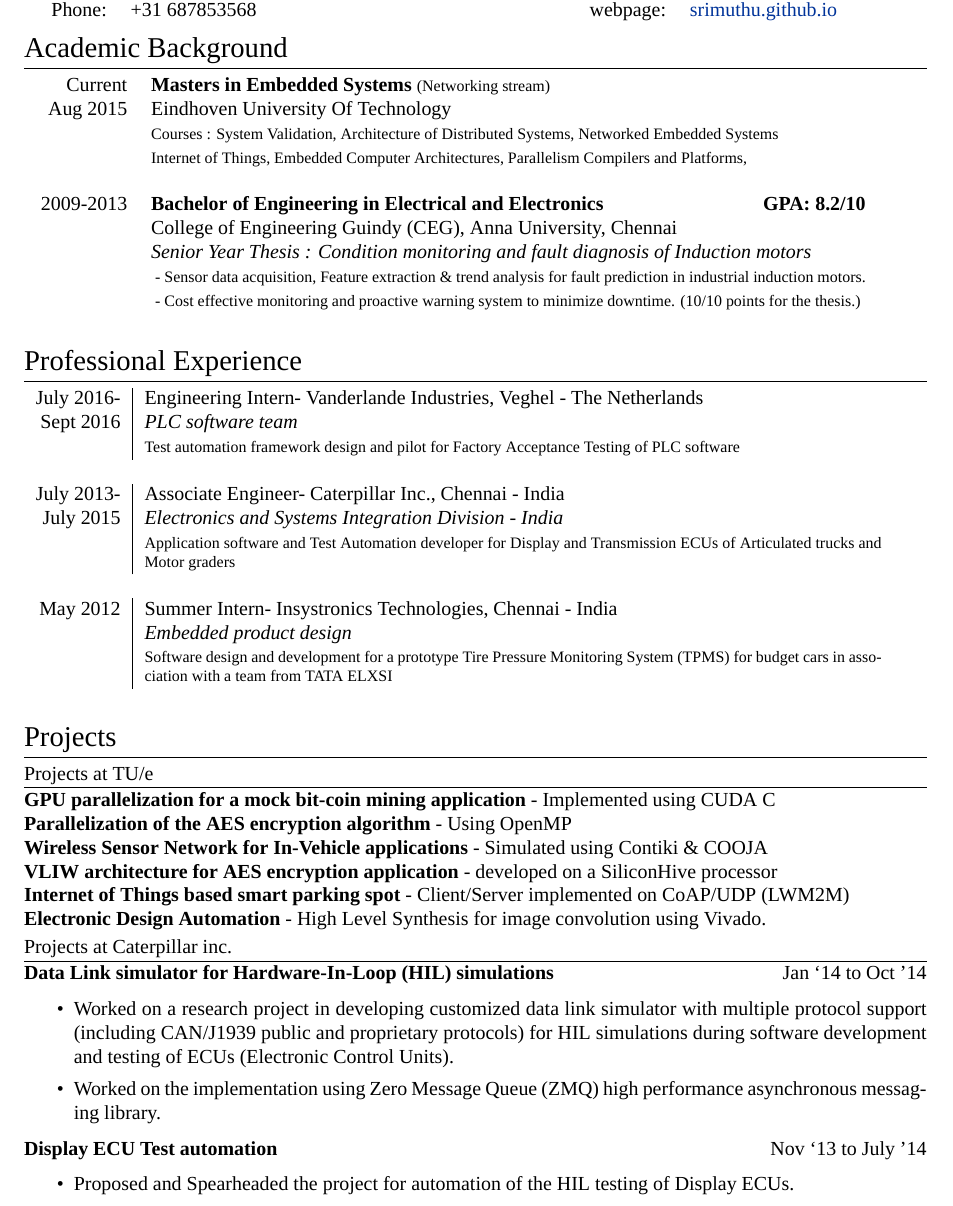
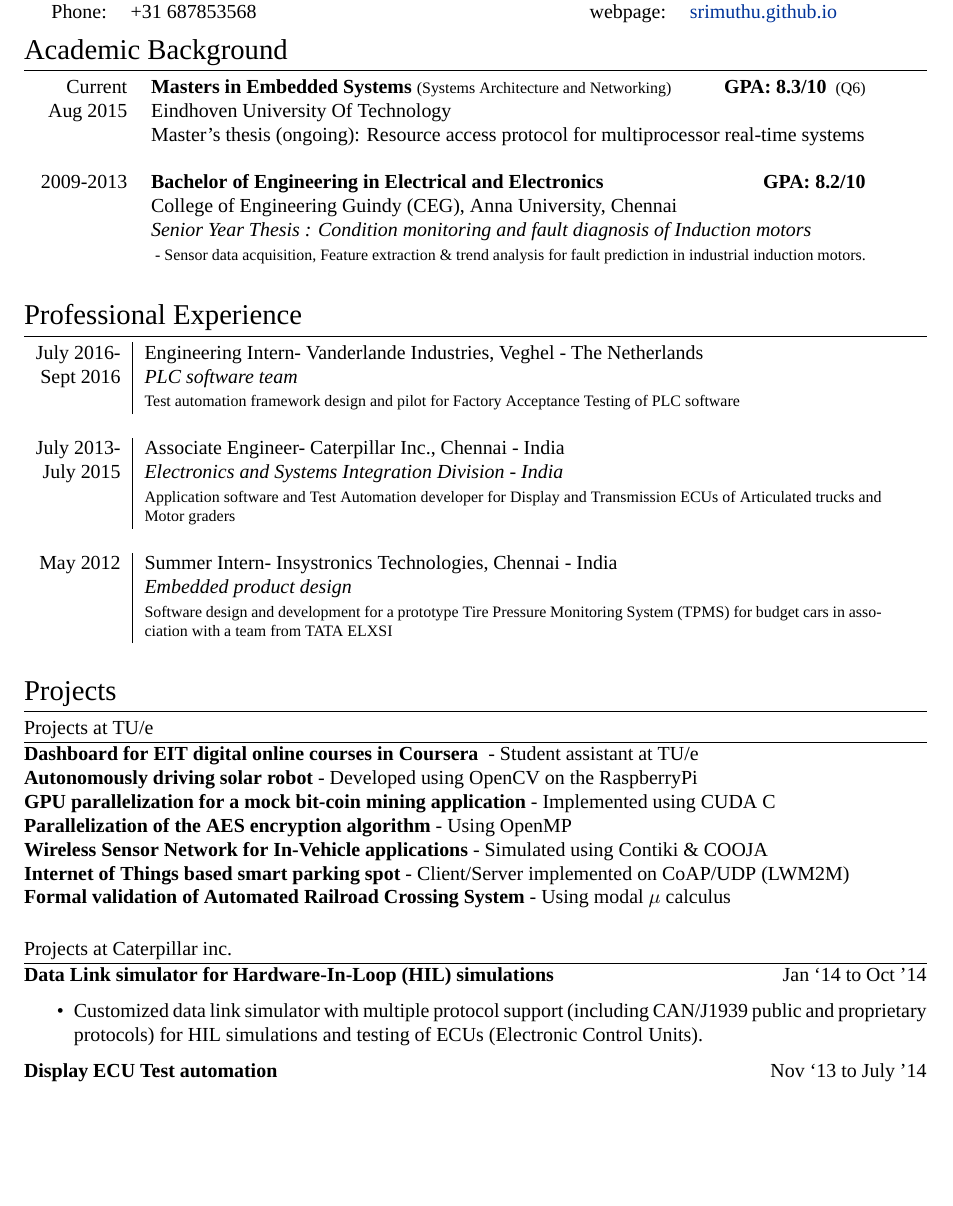
Before and after one commit to srimuthu/resume, a LaTeX CV (SMNM_cv_2pg.tex): part of page 1 of 2, cut so that both start at the same text, the shorter picture padded with empty space. Compiled offline with XeLaTeX; a missing font is replaced by an installed copy or a similar font.

Commit message:
Updated resume with student assistantship

```diff
--- a/SMNM_cv_2pg.tex
+++ b/SMNM_cv_2pg.tex
@@ -24,7 +24,7 @@
 %----------------------------------------------------------------------------------------
 
 \documentclass[a4paper,10pt]{article} % Default font size and paper size
-
+\usepackage{amsmath}
 \usepackage{fontspec} % For loading fonts
 \defaultfontfeatures{Mapping=tex-text}
 \setmainfont[SmallCapsFont = Fontin SmallCaps]{Fontin-Regular} % Main document font
@@ -77,17 +77,18 @@
 %\section{Education}
 
 \begin{tabular}{rl}
-\ Current & \textbf{Masters in Embedded Systems} \footnotesize{(Networking stream)}\\
+\ Current & \textbf{Masters in Embedded Systems} \footnotesize{(Systems Architecture and Networking)} \hfill \normalsize \textbf{GPA: 8.3/10}         \footnotesize{ (Q6)}\\
 \ Aug 2015 & Eindhoven University Of Technology\\
-& \footnotesize{Courses : System Validation, Architecture of Distributed Systems, Networked Embedded Systems}\\
-& \footnotesize{Internet of Things, Embedded Computer Architectures, Parallelism Compilers and Platforms,}\\
+& Master's thesis (ongoing): Resource access protocol for multiprocessor real-time systems\\
+%& \footnotesize{Courses : System Validation, Architecture of Distributed Systems, Networked Embedded Systems}\\
+%& \footnotesize{Internet of Things, Embedded Computer Architectures, Parallelism Compilers and Platforms,}\\
 %& \footnotesize{Real Time Systems, Electronic Design Automation, Verification of Security Protocols}
 &\\
 \ 2009-2013 & \textbf{Bachelor of Engineering in Electrical and Electronics} \hfill \textbf{GPA: 8.2/10}\\
 & College of Engineering Guindy (CEG), Anna University, Chennai\\
 &  \emph{Senior Year Thesis : Condition monitoring and fault diagnosis of Induction motors}\\
 &  \footnotesize{ - Sensor data acquisition, Feature extraction \& trend analysis for fault prediction in industrial induction motors.}\\
-& \footnotesize{ - Cost effective monitoring and proactive warning system to minimize downtime. (10/10 points for the thesis.)}\\
+%& \footnotesize{ - Cost effective monitoring and proactive warning system to minimize downtime. (10/10 points for the thesis.)}\\
 &\\
 %------------------------------------------------
 %\ 2007-2009 & Higher Secondary Education \hfill \textbf{Aggregate: 97.58\%}\\
@@ -141,20 +142,21 @@
 
 \section{Projects}
 \subsection{Projects at TU/e}
+\textbf{Dashboard for EIT digital online courses in Coursera } - Student assistant at TU/e\\
+\textbf{Autonomously driving solar robot} - Developed using OpenCV on the RaspberryPi\\
 \textbf{GPU parallelization for a mock bit-coin mining application} - Implemented using CUDA C\\
 \textbf{Parallelization of the AES encryption algorithm} - Using OpenMP\\
 \textbf{Wireless Sensor Network for In-Vehicle applications} - Simulated using Contiki \& COOJA\\
-\textbf{VLIW architecture for AES encryption application} - developed on a SiliconHive processor\\
+%\textbf{VLIW architecture for AES encryption application} - developed on a SiliconHive processor\\
 \textbf{Internet of Things based smart parking spot} - Client/Server implemented on CoAP/UDP (LWM2M)\\
-%\textbf{Formal validation of Automated Railroad Crossing System} - Using modal $\mu$ calculus\\
-\textbf{Electronic Design Automation} - High Level Synthesis for image convolution using Vivado.
+\textbf{Formal validation of Automated Railroad Crossing System} - Using modal $\mu$ calculus\\
+%\textbf{Electronic Design Automation} - High Level Synthesis for image convolution using Vivado.
 
 \subsection{Projects at Caterpillar inc.}
 
  \textbf{Data Link simulator for Hardware-In-Loop (HIL) simulations} \hfill Jan ‘14 to Oct '14
 \begin{itemize} \itemsep -2pt % Reduce space between items
-\item Worked on a research project in developing customized data link simulator with multiple protocol support (including CAN/J1939 public and proprietary protocols) for HIL simulations during software development and testing of ECUs (Electronic Control Units).
-\item Worked on the implementation using Zero Message Queue (ZMQ) high performance asynchronous messaging library.
+\item Customized data link simulator with multiple protocol support (including CAN/J1939 public and proprietary protocols) for HIL simulations and testing of ECUs (Electronic Control Units).
 \end{itemize}
 %----------------------------------------------------------------------------------------
 
@@ -163,8 +165,7 @@
 %----------------------------------------------------------------------------------------
  \textbf{Display ECU Test automation} \hfill Nov ‘13 to July '14
 \begin{itemize} \itemsep -2pt % Reduce space between items
-\item Proposed and Spearheaded the project for automation of the HIL testing of Display ECUs.
-\item Developed the entire automation framework for onscreen data capture and data link validation using custom OCR software \& Python (80\% increase in quality and velocity | \$21k cost savings).
+\item Developed an automation framework for onscreen data capture and data link validation using custom OCR software \& Python (80\% increase in quality and velocity | \$21k cost savings).
 \end{itemize}
 
 
```
Also changed, not shown: SMNM_cv_2pg.tex (2 more changed lines).
